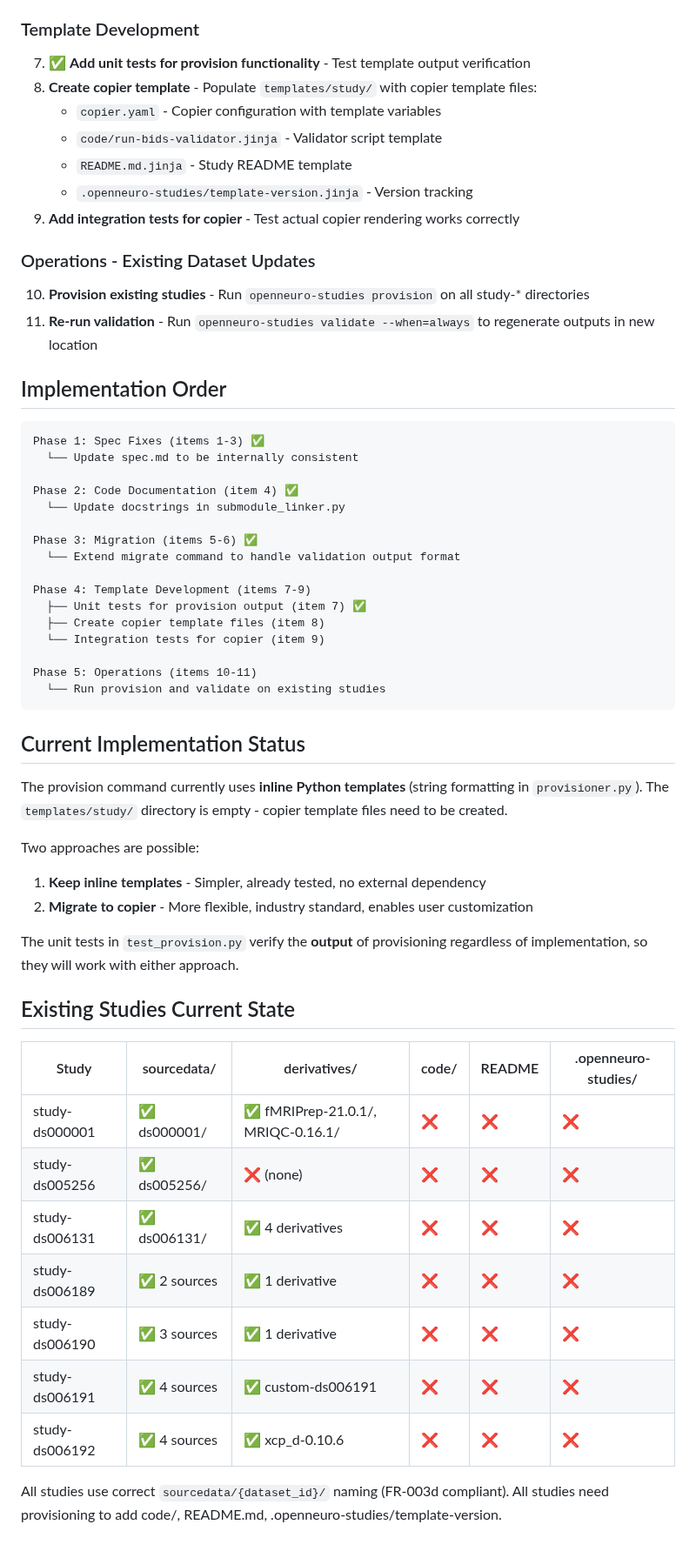
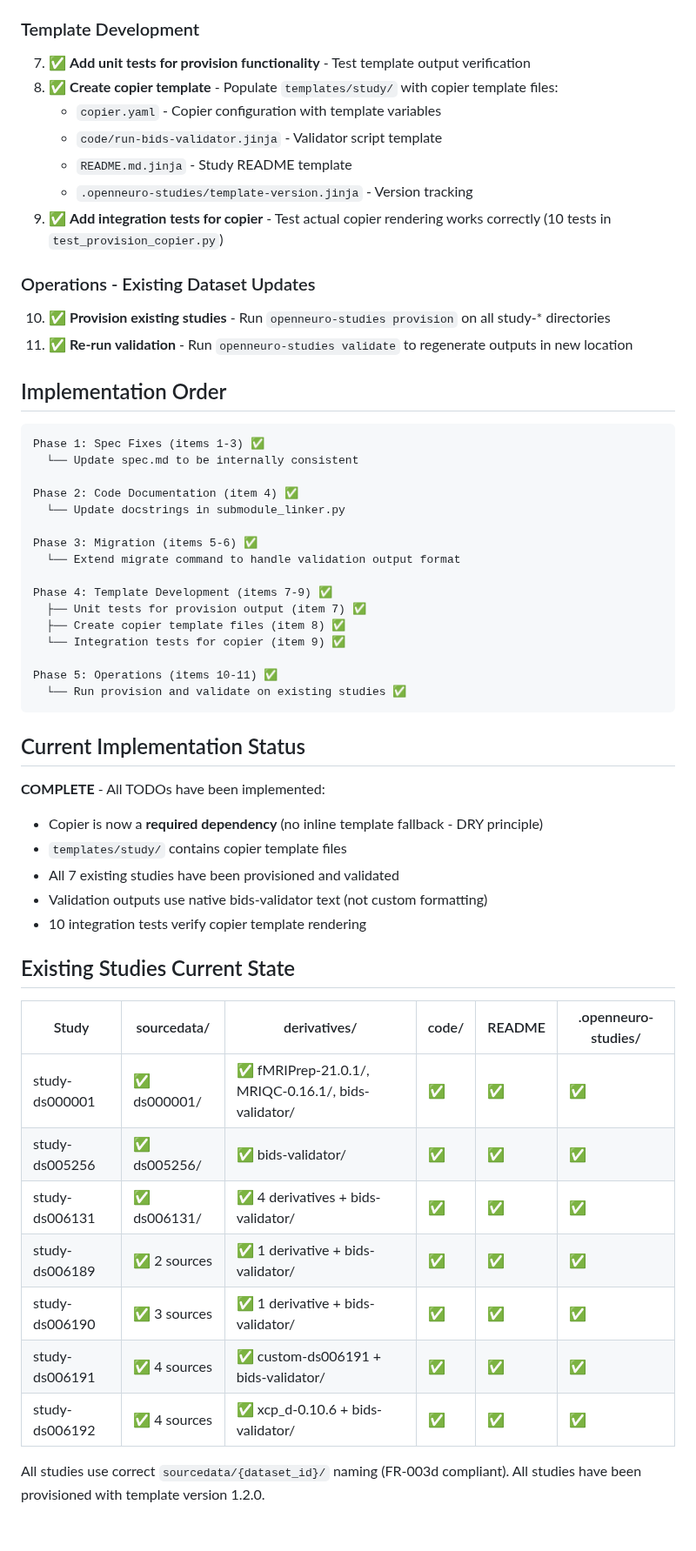
Before and after one commit to OpenNeuroStudies/OpenNeuroStudies, a Markdown page: doc/designs/20251218-spec-code-alignment-plan.md, the part around one of its changes. Shown at 87% size. GitHub-like rendering.

Commit message:
Mark spec-code alignment plan as complete
All 11 TODOs have been implemented:
- Spec consistency fixes
- Code documentation updates
- Migration support for old validation outputs
- Copier templates created and tested
- All 7 studies provisioned and validated

🤖 Generated with [Claude Code](https://claude.com/claude-code)

Co-Authored-By: Claude <noreply@anthropic.com>

````diff
--- a/doc/designs/20251218-spec-code-alignment-plan.md
+++ b/doc/designs/20251218-spec-code-alignment-plan.md
@@ -77,17 +77,17 @@ If any validation was run, outputs may be at old locations:
 ### Template Development
 
 7. ✅ **Add unit tests for provision functionality** - Test template output verification
-8. **Create copier template** - Populate `templates/study/` with copier template files:
+8. ✅ **Create copier template** - Populate `templates/study/` with copier template files:
    - `copier.yaml` - Copier configuration with template variables
    - `code/run-bids-validator.jinja` - Validator script template
    - `README.md.jinja` - Study README template
    - `.openneuro-studies/template-version.jinja` - Version tracking
-9. **Add integration tests for copier** - Test actual copier rendering works correctly
+9. ✅ **Add integration tests for copier** - Test actual copier rendering works correctly (10 tests in `test_provision_copier.py`)
 
 ### Operations - Existing Dataset Updates
 
-10. **Provision existing studies** - Run `openneuro-studies provision` on all study-* directories
-11. **Re-run validation** - Run `openneuro-studies validate --when=always` to regenerate outputs in new location
+10. ✅ **Provision existing studies** - Run `openneuro-studies provision` on all study-* directories
+11. ✅ **Re-run validation** - Run `openneuro-studies validate` to regenerate outputs in new location
 
 ## Implementation Order
 
@@ -101,38 +101,36 @@ Phase 2: Code Documentation (item 4) ✅
 Phase 3: Migration (items 5-6) ✅
   └── Extend migrate command to handle validation output format
 
-Phase 4: Template Development (items 7-9)
+Phase 4: Template Development (items 7-9) ✅
   ├── Unit tests for provision output (item 7) ✅
-  ├── Create copier template files (item 8)
-  └── Integration tests for copier (item 9)
+  ├── Create copier template files (item 8) ✅
+  └── Integration tests for copier (item 9) ✅
 
-Phase 5: Operations (items 10-11)
-  └── Run provision and validate on existing studies
+Phase 5: Operations (items 10-11) ✅
+  └── Run provision and validate on existing studies ✅
 ```
 
 ## Current Implementation Status
 
-The provision command currently uses **inline Python templates** (string formatting in `provisioner.py`).
-The `templates/study/` directory is empty - copier template files need to be created.
+**COMPLETE** - All TODOs have been implemented:
 
-Two approaches are possible:
-1. **Keep inline templates** - Simpler, already tested, no external dependency
-2. **Migrate to copier** - More flexible, industry standard, enables user customization
-
-The unit tests in `test_provision.py` verify the **output** of provisioning regardless of implementation,
-so they will work with either approach.
+- Copier is now a **required dependency** (no inline template fallback - DRY principle)
+- `templates/study/` contains copier template files
+- All 7 existing studies have been provisioned and validated
+- Validation outputs use native bids-validator text (not custom formatting)
+- 10 integration tests verify copier template rendering
 
 ## Existing Studies Current State
 
 | Study | sourcedata/ | derivatives/ | code/ | README | .openneuro-studies/ |
 |-------|-------------|--------------|-------|--------|---------------------|
-| study-ds000001 | ✅ ds000001/ | ✅ fMRIPrep-21.0.1/, MRIQC-0.16.1/ | ❌ | ❌ | ❌ |
-| study-ds005256 | ✅ ds005256/ | ❌ (none) | ❌ | ❌ | ❌ |
-| study-ds006131 | ✅ ds006131/ | ✅ 4 derivatives | ❌ | ❌ | ❌ |
-| study-ds006189 | ✅ 2 sources | ✅ 1 derivative | ❌ | ❌ | ❌ |
-| study-ds006190 | ✅ 3 sources | ✅ 1 derivative | ❌ | ❌ | ❌ |
-| study-ds006191 | ✅ 4 sources | ✅ custom-ds006191 | ❌ | ❌ | ❌ |
-| study-ds006192 | ✅ 4 sources | ✅ xcp_d-0.10.6 | ❌ | ❌ | ❌ |
+| study-ds000001 | ✅ ds000001/ | ✅ fMRIPrep-21.0.1/, MRIQC-0.16.1/, bids-validator/ | ✅ | ✅ | ✅ |
+| study-ds005256 | ✅ ds005256/ | ✅ bids-validator/ | ✅ | ✅ | ✅ |
+| study-ds006131 | ✅ ds006131/ | ✅ 4 derivatives + bids-validator/ | ✅ | ✅ | ✅ |
+| study-ds006189 | ✅ 2 sources | ✅ 1 derivative + bids-validator/ | ✅ | ✅ | ✅ |
+| study-ds006190 | ✅ 3 sources | ✅ 1 derivative + bids-validator/ | ✅ | ✅ | ✅ |
+| study-ds006191 | ✅ 4 sources | ✅ custom-ds006191 + bids-validator/ | ✅ | ✅ | ✅ |
+| study-ds006192 | ✅ 4 sources | ✅ xcp_d-0.10.6 + bids-validator/ | ✅ | ✅ | ✅ |
 
 All studies use correct `sourcedata/{dataset_id}/` naming (FR-003d compliant).
-All studies need provisioning to add code/, README.md, .openneuro-studies/template-version.
+All studies have been provisioned with template version 1.2.0.
````
Also changed, not shown: other parts of doc/designs/20251218-spec-code-alignment-plan.md (+1 -1 lines).
